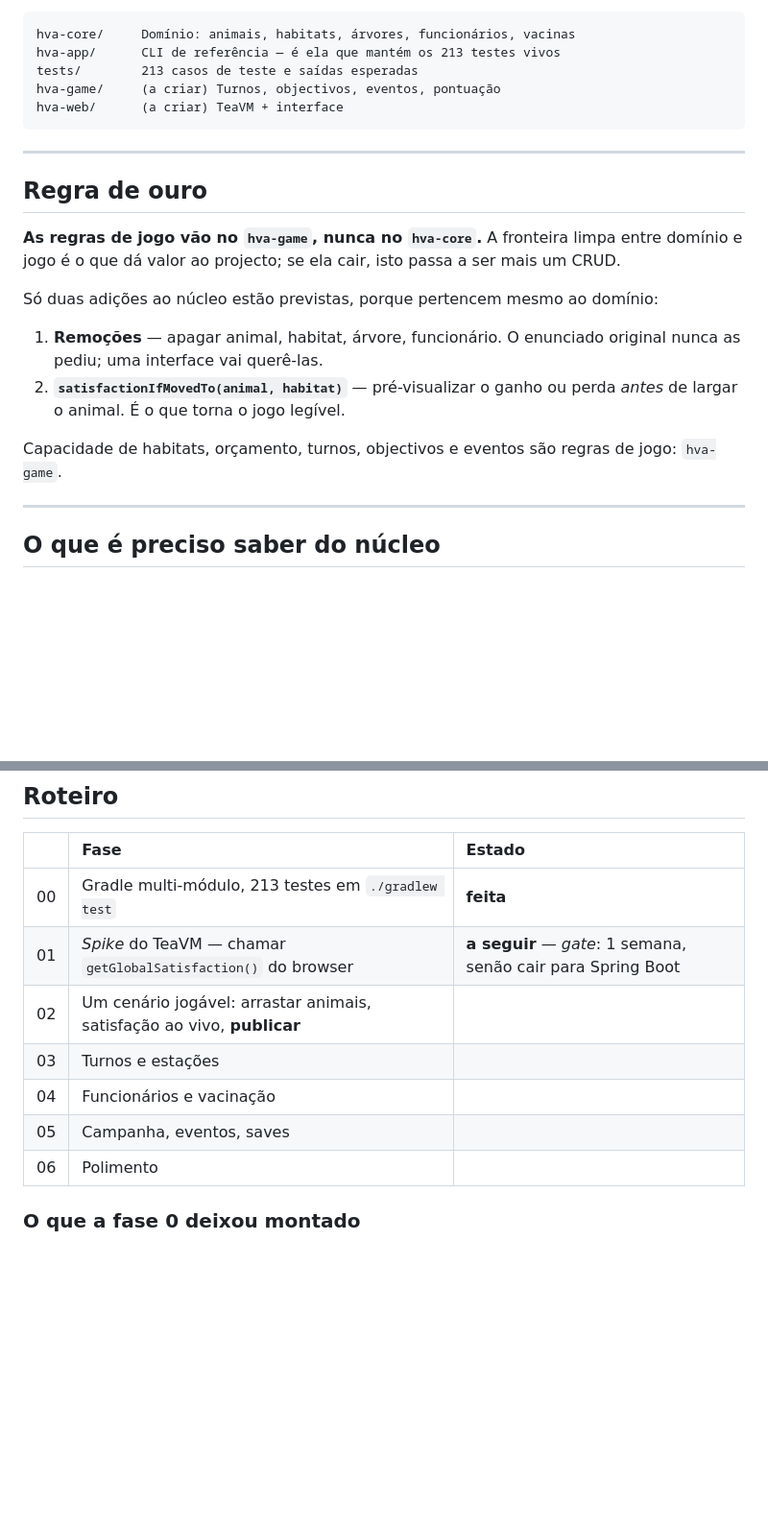
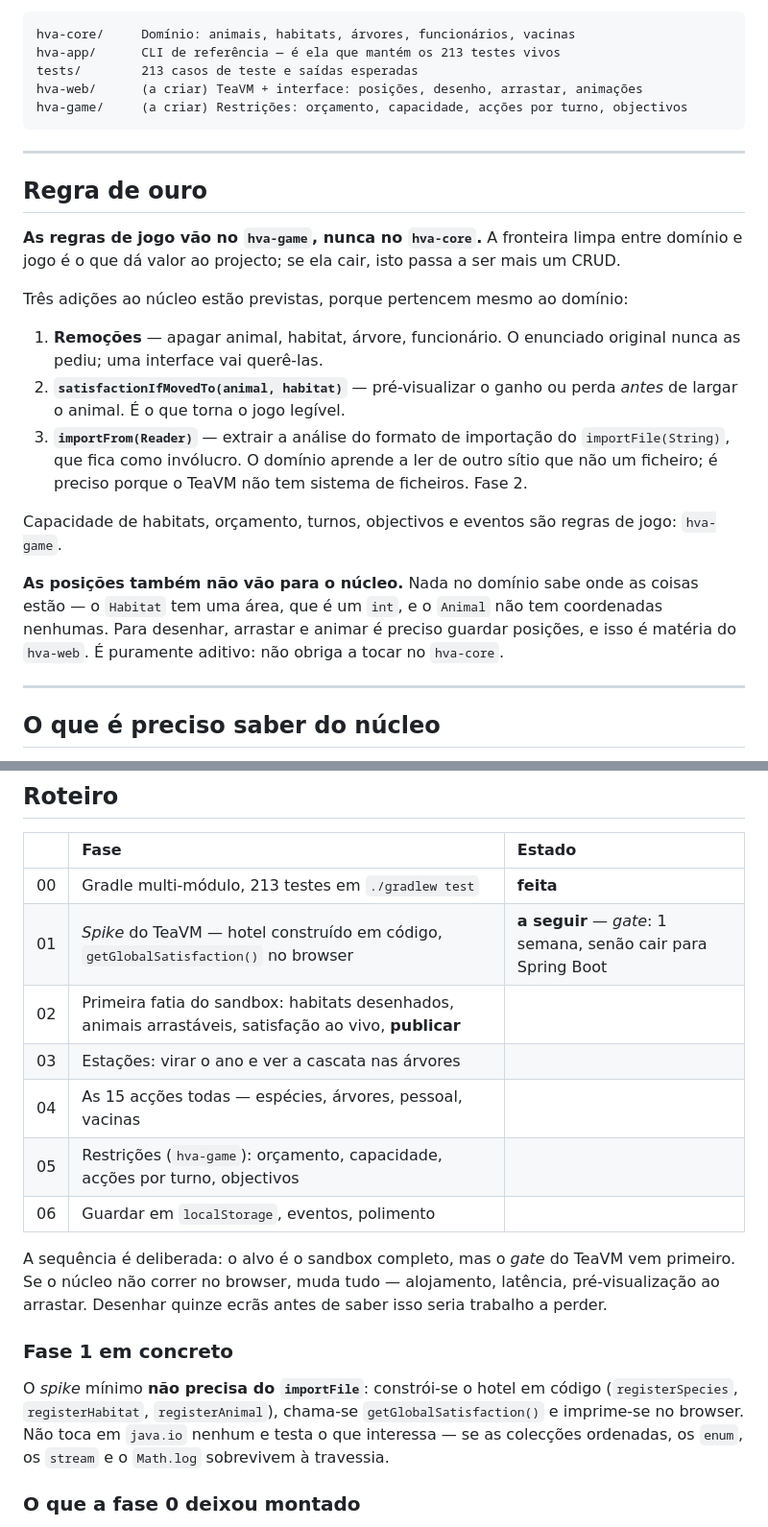
Before and after one commit to Trigueiros74/quatro-estacoes, a Markdown page: CLAUDE.md, 2 parts joined by grey strips. Shown at 96% size. GitHub-like rendering; blank space fills up the shorter version.

````diff
--- a/CLAUDE.md
+++ b/CLAUDE.md
@@ -44,8 +50,8 @@ $ make && ./run-tests.sh             # build herdado, segunda opinião independe
 hva-core/     Domínio: animais, habitats, árvores, funcionários, vacinas
 hva-app/      CLI de referência — é ela que mantém os 213 testes vivos
 tests/        213 casos de teste e saídas esperadas
-hva-game/     (a criar) Turnos, objectivos, eventos, pontuação
-hva-web/      (a criar) TeaVM + interface
+hva-web/      (a criar) TeaVM + interface: posições, desenho, arrastar, animações
+hva-game/     (a criar) Restrições: orçamento, capacidade, acções por turno, objectivos
 ```
 
 ---
@@ -56,15 +62,25 @@ hva-web/      (a criar) TeaVM + interface
 entre domínio e jogo é o que dá valor ao projecto; se ela cair, isto passa a ser
 mais um CRUD.
 
-Só duas adições ao núcleo estão previstas, porque pertencem mesmo ao domínio:
+Três adições ao núcleo estão previstas, porque pertencem mesmo ao domínio:
 
 1. **Remoções** — apagar animal, habitat, árvore, funcionário. O enunciado
    original nunca as pediu; uma interface vai querê-las.
 2. **`satisfactionIfMovedTo(animal, habitat)`** — pré-visualizar o ganho ou
    perda *antes* de largar o animal. É o que torna o jogo legível.
+3. **`importFrom(Reader)`** — extrair a análise do formato de importação do
+   `importFile(String)`, que fica como invólucro. O domínio aprende a ler de
+   outro sítio que não um ficheiro; é preciso porque o TeaVM não tem sistema de
+   ficheiros. Fase 2.
 
 Capacidade de habitats, orçamento, turnos, objectivos e eventos são regras de
 jogo: `hva-game`.
+
+**As posições também não vão para o núcleo.** Nada no domínio sabe onde as
+coisas estão — o `Habitat` tem uma área, que é um `int`, e o `Animal` não tem
+coordenadas nenhumas. Para desenhar, arrastar e animar é preciso guardar
+posições, e isso é matéria do `hva-web`. É puramente aditivo: não obriga a tocar
+no `hva-core`.
 
 ---
 
@@ -153,12 +213,25 @@ alteração passaria a ser uma dança entre dois repositórios).
 | | Fase | Estado |
 |:---:|:---|:---|
 | 00 | Gradle multi-módulo, 213 testes em `./gradlew test` | **feita** |
-| 01 | *Spike* do TeaVM — chamar `getGlobalSatisfaction()` do browser | **a seguir** — *gate*: 1 semana, senão cair para Spring Boot |
-| 02 | Um cenário jogável: arrastar animais, satisfação ao vivo, **publicar** | |
-| 03 | Turnos e estações | |
-| 04 | Funcionários e vacinação | |
-| 05 | Campanha, eventos, saves | |
-| 06 | Polimento | |
+| 01 | *Spike* do TeaVM — hotel construído em código, `getGlobalSatisfaction()` no browser | **a seguir** — *gate*: 1 semana, senão cair para Spring Boot |
+| 02 | Primeira fatia do sandbox: habitats desenhados, animais arrastáveis, satisfação ao vivo, **publicar** | |
+| 03 | Estações: virar o ano e ver a cascata nas árvores | |
+| 04 | As 15 acções todas — espécies, árvores, pessoal, vacinas | |
+| 05 | Restrições (`hva-game`): orçamento, capacidade, acções por turno, objectivos | |
+| 06 | Guardar em `localStorage`, eventos, polimento | |
+
+A sequência é deliberada: o alvo é o sandbox completo, mas o *gate* do TeaVM
+vem primeiro. Se o núcleo não correr no browser, muda tudo — alojamento,
+latência, pré-visualização ao arrastar. Desenhar quinze ecrãs antes de saber
+isso seria trabalho a perder.
+
+### Fase 1 em concreto
+
+O *spike* mínimo **não precisa do `importFile`**: constrói-se o hotel em código
+(`registerSpecies`, `registerHabitat`, `registerAnimal`), chama-se
+`getGlobalSatisfaction()` e imprime-se no browser. Não toca em `java.io` nenhum
+e testa o que interessa — se as colecções ordenadas, os `enum`, os `stream` e o
+`Math.log` sobrevivem à travessia.
 
 ### O que a fase 0 deixou montado
 
````
Also changed, not shown: other parts of CLAUDE.md (+58 -8 lines), README.md (+19 -10 lines).
